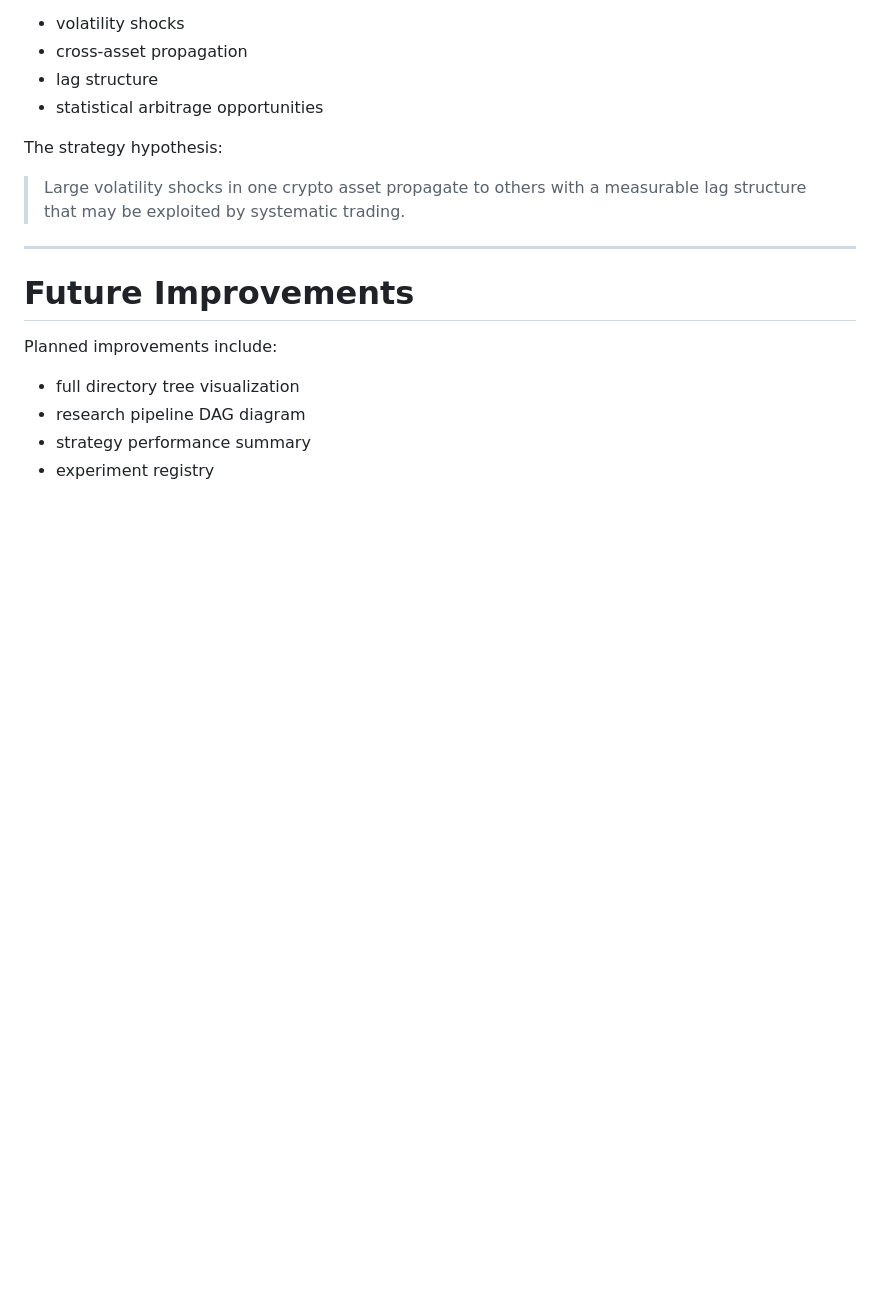
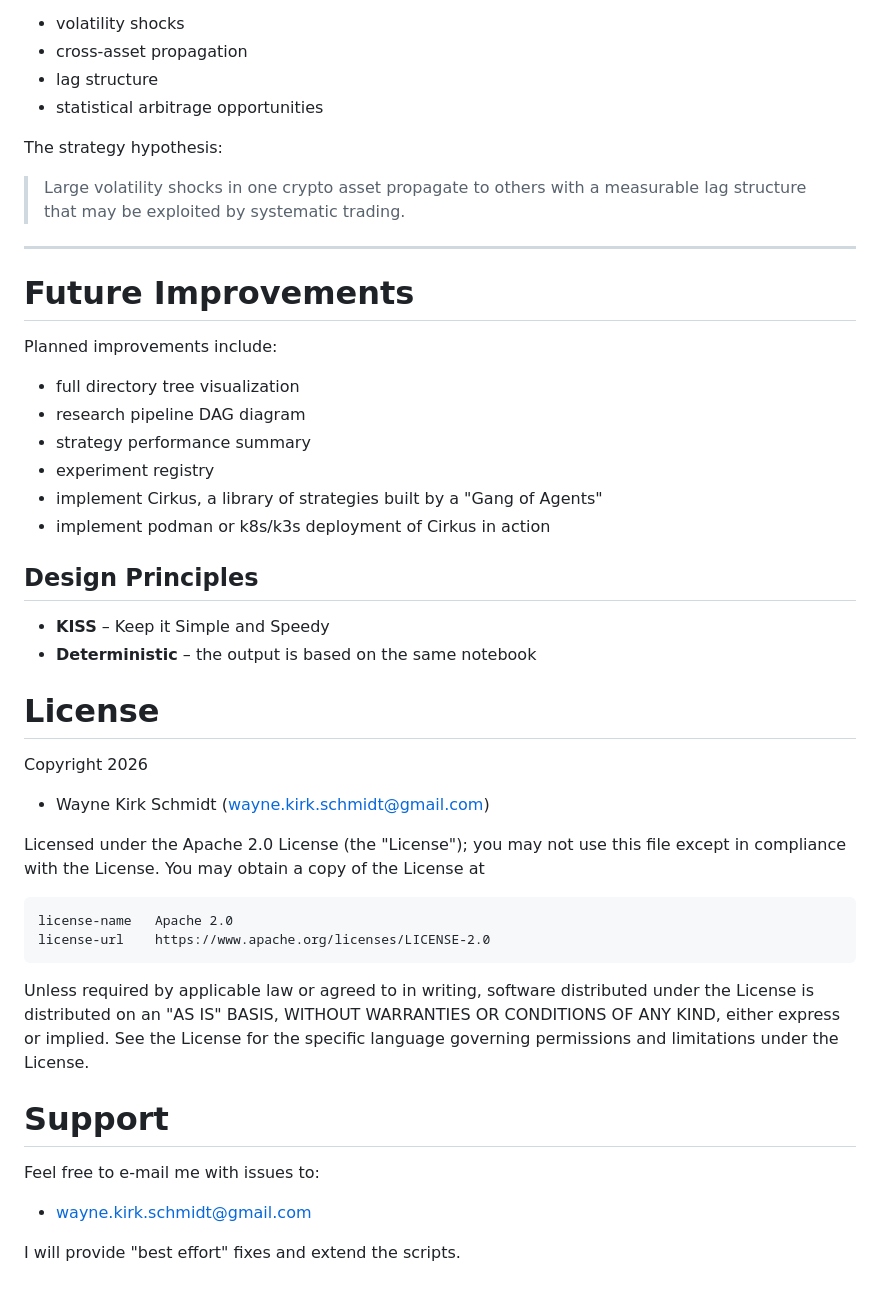
Before and after one commit to wayne-kirk-schmidt/wall-street-quants, a Markdown page: README.md, the part around the change. Rendered like a GitHub page; blank space fills up the shorter version.

Commit message:
Update README with Cirkus library and design principles
Added implementation details for Cirkus library and deployment options.

```diff
--- a/README.md
+++ b/README.md
@@ -149,3 +149,40 @@ Planned improvements include:
 - research pipeline DAG diagram
 - strategy performance summary
 - experiment registry
+- implement Cirkus, a library of strategies built by a "Gang of Agents"
+- implement podman or k8s/k3s deployment of Cirkus in action
+
+## Design Principles
+
+- **KISS** – Keep it Simple and Speedy
+- **Deterministic** – the output is based on the same notebook
+
+
+License
+=======
+
+Copyright 2026
+
+* Wayne Kirk Schmidt (wayne.kirk.schmidt@gmail.com)
+
+Licensed under the Apache 2.0 License (the "License");
+you may not use this file except in compliance with the License.
+You may obtain a copy of the License at
+
+    license-name   Apache 2.0
+    license-url    https://www.apache.org/licenses/LICENSE-2.0
+
+Unless required by applicable law or agreed to in writing, software
+distributed under the License is distributed on an "AS IS" BASIS,
+WITHOUT WARRANTIES OR CONDITIONS OF ANY KIND, either express or implied.
+See the License for the specific language governing permissions and
+limitations under the License.
+
+Support
+=======
+
+Feel free to e-mail me with issues to:
+
++   wayne.kirk.schmidt@gmail.com
+
+I will provide "best effort" fixes and extend the scripts.
```
